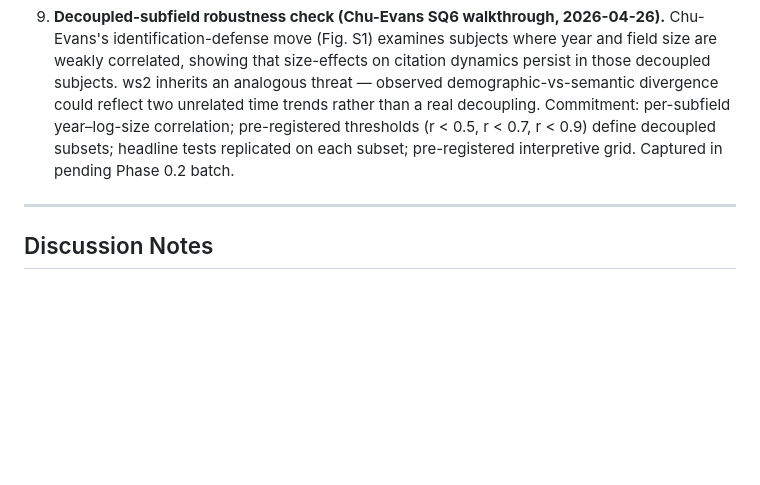
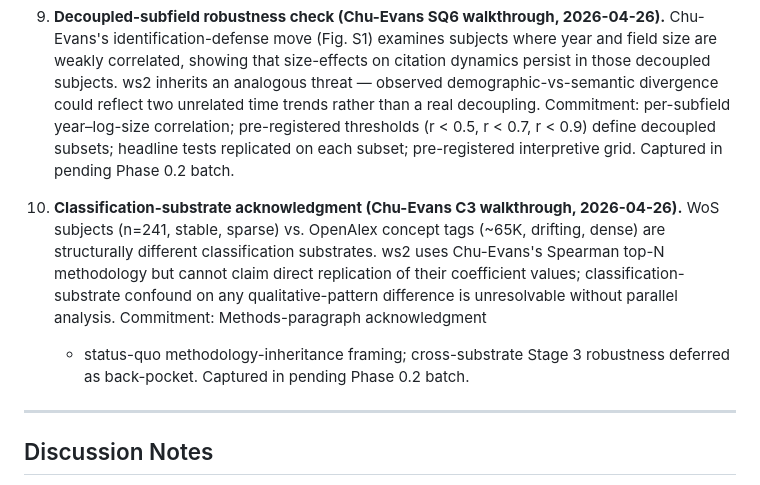
Before and after one commit to kar-ganap/originality, a Markdown page: whitespace_2/literature-review/01-chu-evans-2021-canonical-progress.md, the part around one of its changes. Drawn GitHub-style; blank space fills up the shorter version.

```diff
--- a/whitespace_2/literature-review/01-chu-evans-2021-canonical-progress.md
+++ b/whitespace_2/literature-review/01-chu-evans-2021-canonical-progress.md
@@ -802,6 +802,18 @@ should we report at multiple scales to cover both possibilities?
    headline tests replicated on each subset; pre-registered
    interpretive grid. Captured in pending Phase 0.2 batch.
 
+10. **Classification-substrate acknowledgment (Chu-Evans C3
+    walkthrough, 2026-04-26).** WoS subjects (n=241, stable, sparse)
+    vs. OpenAlex concept tags (~65K, drifting, dense) are structurally
+    different classification substrates. ws2 uses Chu-Evans's
+    Spearman top-N methodology but cannot claim direct replication
+    of their coefficient values; classification-substrate confound
+    on any qualitative-pattern difference is unresolvable without
+    parallel analysis. Commitment: Methods-paragraph acknowledgment
+    + status-quo methodology-inheritance framing; cross-substrate
+    Stage 3 robustness deferred as back-pocket. Captured in pending
+    Phase 0.2 batch.
+
 ---
 
 ## Discussion Notes
```
Also changed, not shown: other parts of whitespace_2/literature-review/01-chu-evans-2021-canonical-progress.md (+79 -1 lines), 1 other file.
